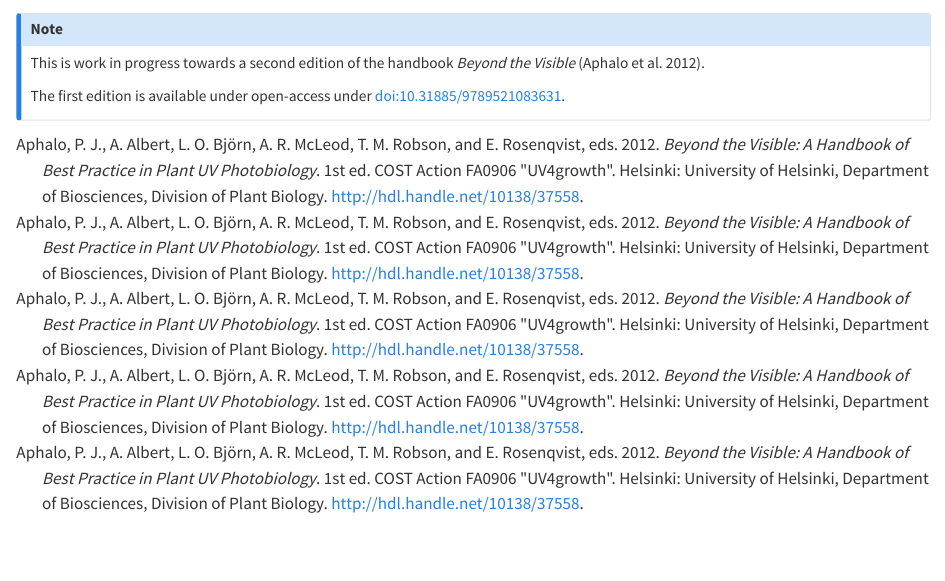
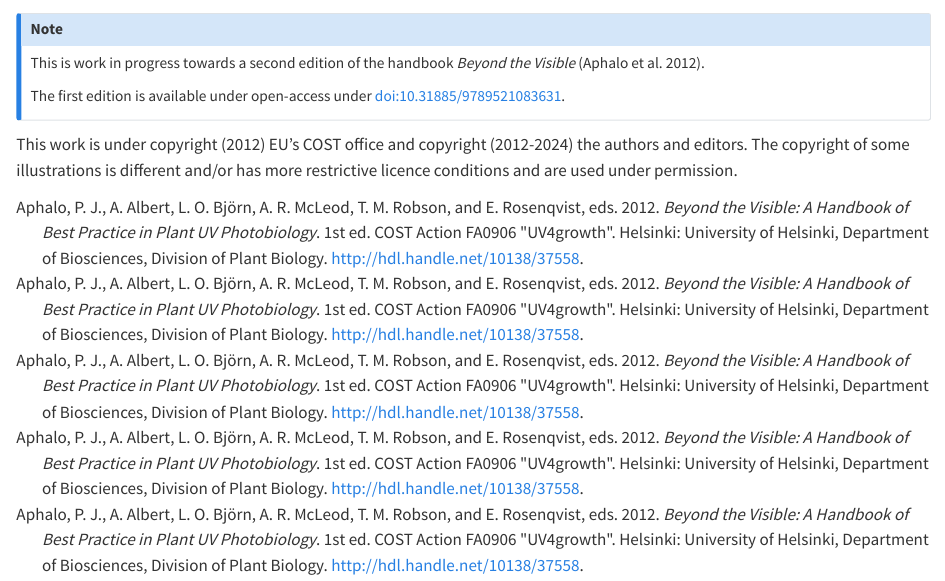
Before and after one commit to aphalo/uv4p-handbook-2ed-quarto, a Quarto document (index.qmd): the page in a window 1100 px wide, from its top. Rendered offline with R 4.5, knitr and Pandoc in place of Quarto, with nearby package versions.

Commit message:
README.md

```diff
--- a/index.qmd
+++ b/index.qmd
@@ -8,3 +8,5 @@
 
 The first edition is available under open-access under [doi:10.31885/9789521083631](http://doi.org/10.31885/9789521083631).
 :::
+
+This work is under copyright (2012) EU's COST office and copyright (2012-2024) the authors and editors. The copyright of some illustrations is different and/or has more restrictive licence conditions and are used under permission.
```
Also changed, not shown: README.md.
